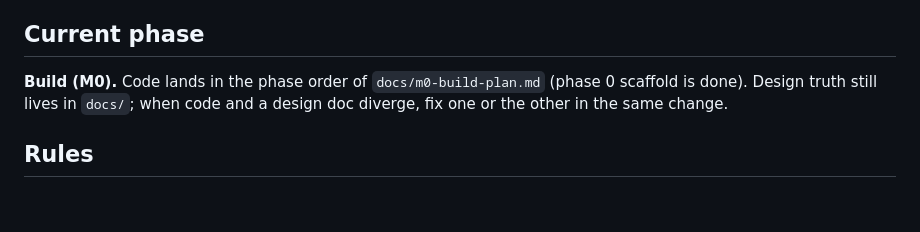
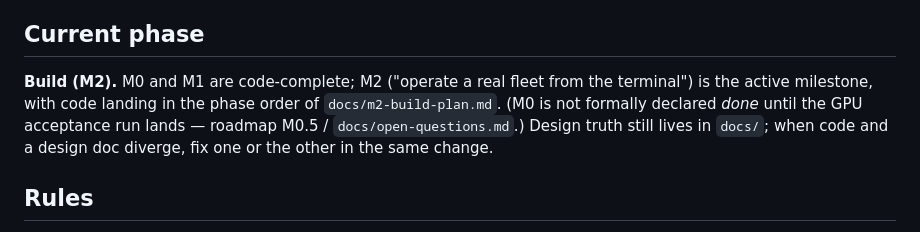
Before and after one commit to orchestra-hq/atlas, a Markdown page: CLAUDE.md, the part around the change. Drawn GitHub-style; blank space fills up the shorter version.

Commit message:
Update CLAUDE.md current phase to M2 (#37)

```diff
--- a/CLAUDE.md
+++ b/CLAUDE.md
@@ -6,7 +6,7 @@ Atlas is an open source self-hosted LLM inference platform: a control plane + pe
 
 ## Current phase
 
-**Build (M0).** Code lands in the phase order of `docs/m0-build-plan.md` (phase 0 scaffold is done). Design truth still lives in `docs/`; when code and a design doc diverge, fix one or the other in the same change.
+**Build (M2).** M0 and M1 are code-complete; M2 ("operate a real fleet from the terminal") is the active milestone, with code landing in the phase order of `docs/m2-build-plan.md`. (M0 is not formally declared _done_ until the GPU acceptance run lands — roadmap M0.5 / `docs/open-questions.md`.) Design truth still lives in `docs/`; when code and a design doc diverge, fix one or the other in the same change.
 
 ## Rules
 
```
